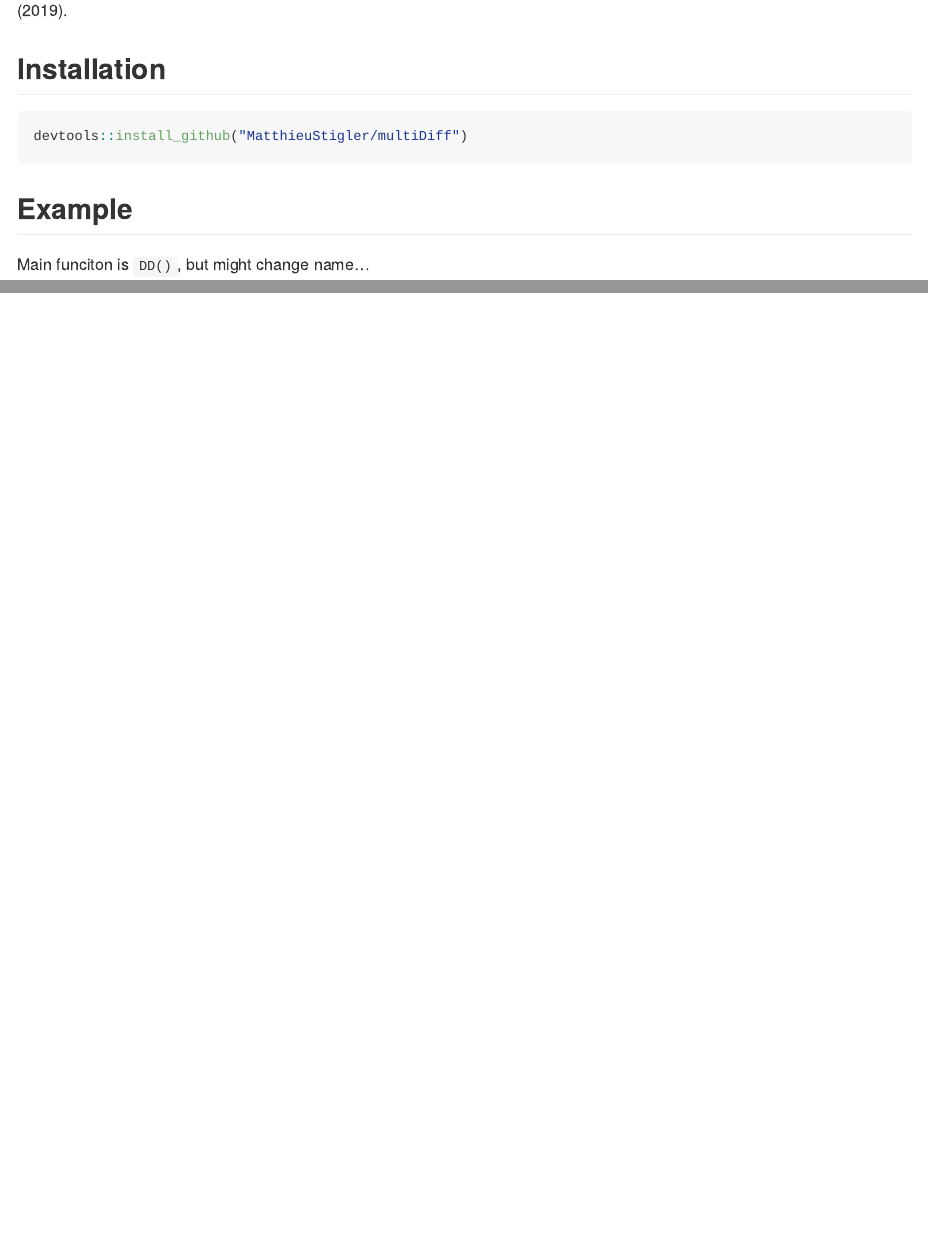
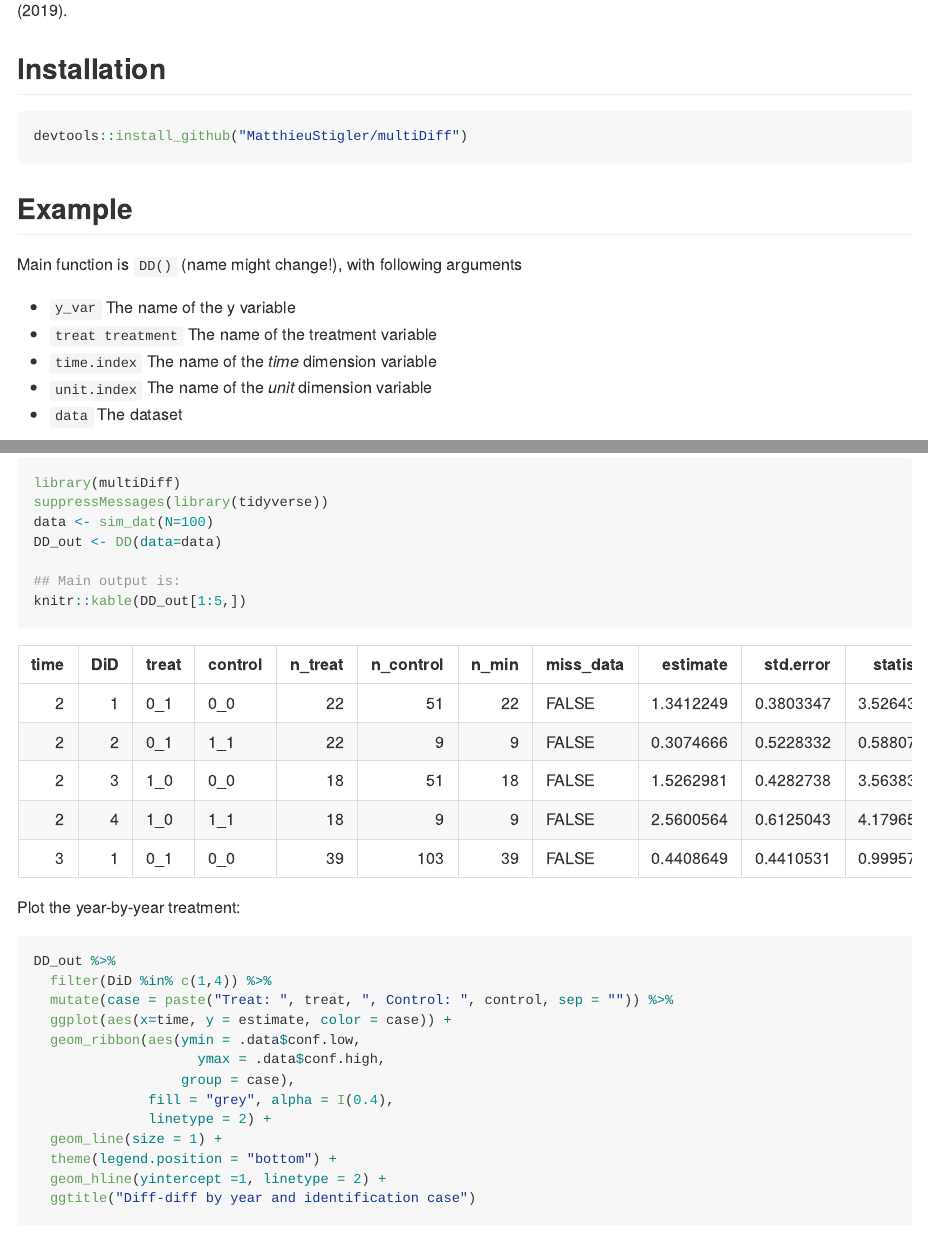
Before and after one commit to MatthieuStigler/multiDiff, an R Markdown document (README.Rmd): the page in a window 1100 px wide, from 140 px down, and a second part further down, joined at a grey line. The pictures show the output file README.md that the author committed with the source, drawn offline in the style of GitHub.

Commit message:
Extend README with example

````diff
--- a/README.Rmd
+++ b/README.Rmd
@@ -26,4 +26,46 @@ devtools::install_github("MatthieuStigler/multiDiff")
 
 ## Example
 
-Main funciton is `DD()`, but might change name...
+Main function is `DD()` (name might change!), with following arguments
+
+- `y_var` The name of the y variable
+- `treat treatment` The name of the treatment variable
+- `time.index` The name of the *time* dimension variable
+- `unit.index` The name of the *unit* dimension variable
+- `data` The dataset
+
+```{r}
+library(multiDiff)
+suppressMessages(library(tidyverse))
+data <- sim_dat(N=100)
+DD_out <- DD(data=data)
+
+## Main output is:
+knitr::kable(DD_out[1:5,])
+```
+
+Plot the year-by-year treatment:
+
+```{r}
+DD_out %>%
+  filter(DiD %in% c(1,4)) %>%
+  mutate(case = paste("Treat: ", treat, ", Control: ", control, sep = "")) %>%
+  ggplot(aes(x=time, y = estimate, color = case)) +
+  geom_ribbon(aes(ymin = .data$conf.low,
+                    ymax = .data$conf.high,
+                  group = case),
+              fill = "grey", alpha = I(0.4),
+              linetype = 2) +
+  geom_line(size = 1) +
+  theme(legend.position = "bottom") +
+  geom_hline(yintercept =1, linetype = 2) +
+  ggtitle("Diff-diff by year and identification case")
+```
+
+
+Aggregate the results over time:
+
+```{r}
+DiD_aggreg(x=DD_out, by_DiD = FALSE)
+DiD_aggreg(x=DD_out, by_DiD = TRUE)
+```
````
Also changed, not shown: README.md, 2 other files.
